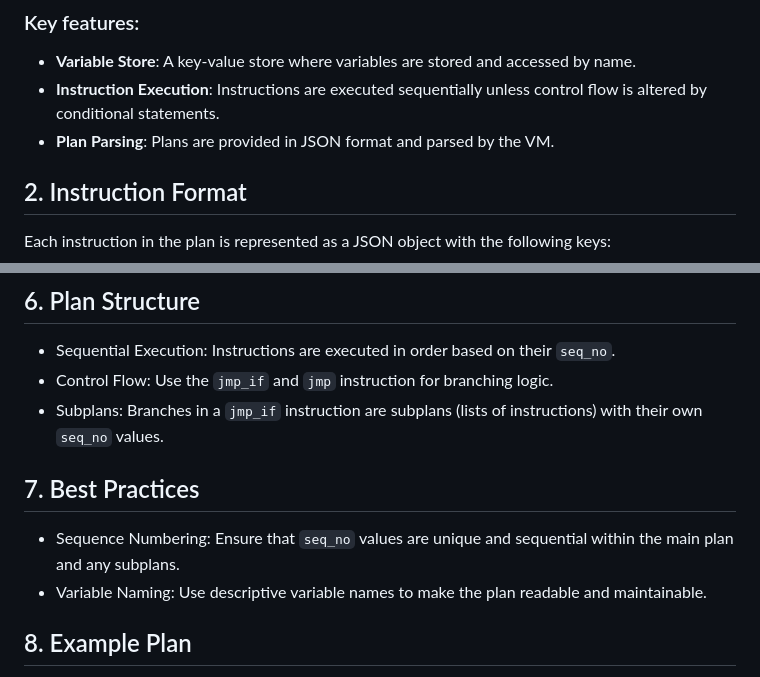
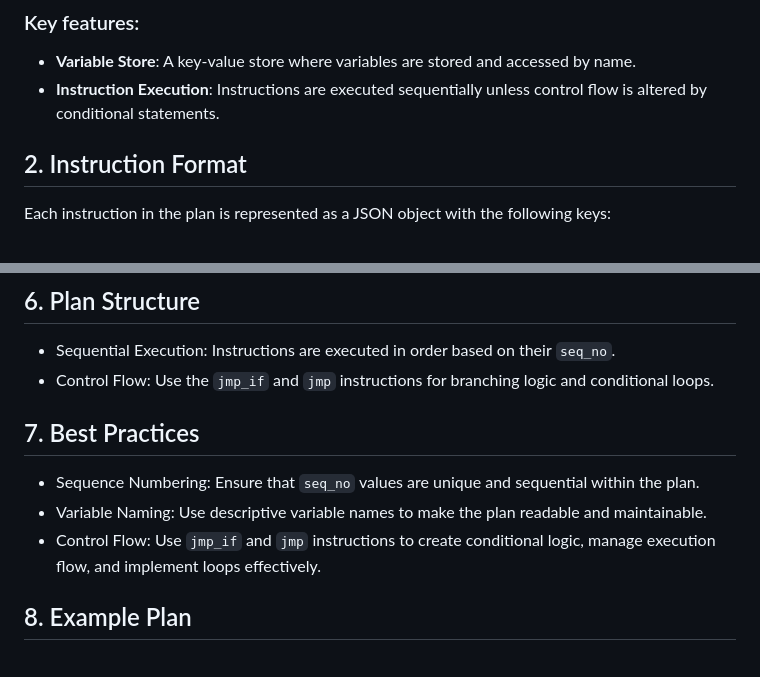
Before and after one commit to ngaut/stackvm, a Markdown page: spec.md, 2 parts joined by grey strips. Rendered like a GitHub page.

Commit message:
make the spec more clear on condition branch handling

```diff
--- a/spec.md
+++ b/spec.md
@@ -16,7 +16,6 @@ The VM executes plans consisting of a sequence of instructions. Each instruction
 ### Key features:
 - **Variable Store**: A key-value store where variables are stored and accessed by name.
 - **Instruction Execution**: Instructions are executed sequentially unless control flow is altered by conditional statements.
-- **Plan Parsing**: Plans are provided in JSON format and parsed by the VM.
 
 ## 2. Instruction Format
 Each instruction in the plan is represented as a JSON object with the following keys:
@@ -227,12 +226,12 @@ Dependencies: Manage dependencies by assigning outputs to variables and referenc
 
 ## 6. Plan Structure
 - Sequential Execution: Instructions are executed in order based on their `seq_no`.
-- Control Flow: Use the `jmp_if` and `jmp` instruction for branching logic.
-- Subplans: Branches in a `jmp_if` instruction are subplans (lists of instructions) with their own `seq_no` values.
+- Control Flow: Use the `jmp_if` and `jmp` instructions for branching logic and conditional loops.
 
 ## 7. Best Practices
-- Sequence Numbering: Ensure that `seq_no` values are unique and sequential within the main plan and any subplans.
+- Sequence Numbering: Ensure that `seq_no` values are unique and sequential within the plan.
 - Variable Naming: Use descriptive variable names to make the plan readable and maintainable.
+- Control Flow: Use `jmp_if` and `jmp` instructions to create conditional logic, manage execution flow, and implement loops effectively.
 
 ## 8. Example Plan
 Goal: Provide best practices for optimizing TiDB performance for a high-volume e-commerce application, considering the latest stable version of TiDB.
```
